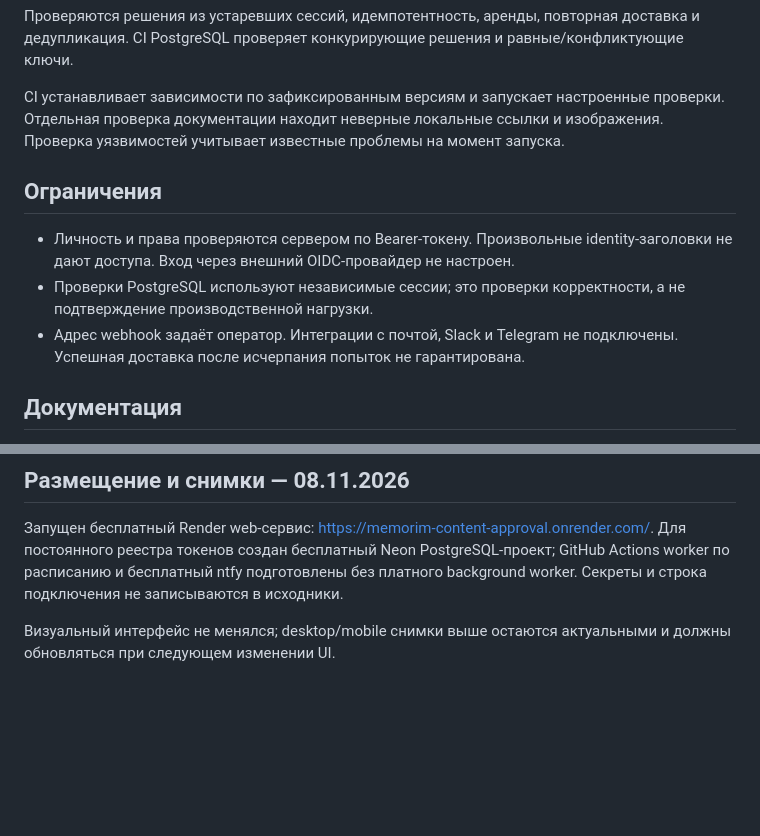
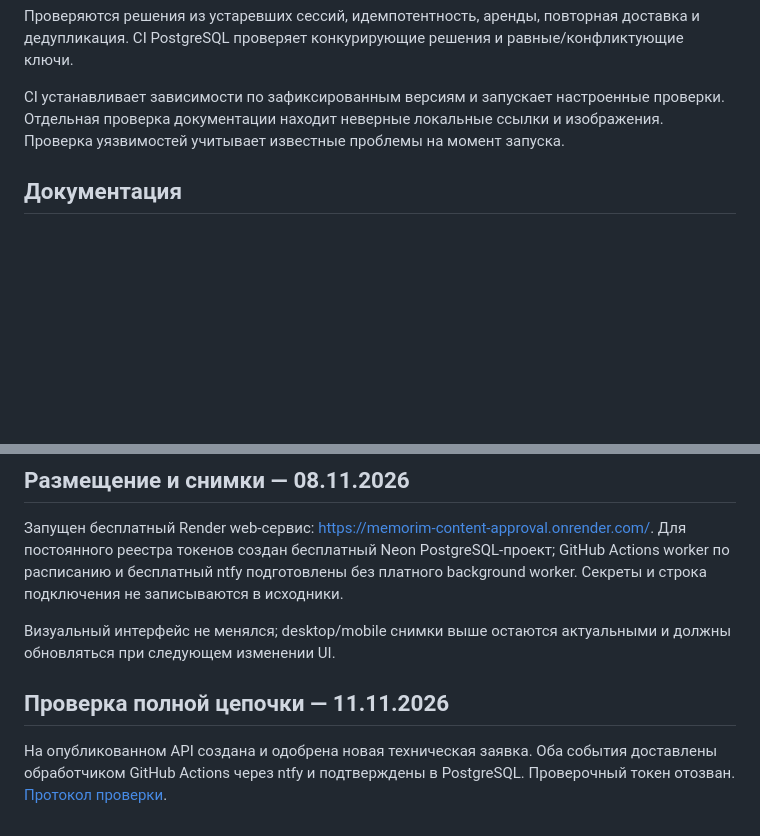
Before and after one commit to memorim/content-approval-api, a Markdown page: README.md, 2 parts joined by grey strips. Drawn GitHub-style; blank space fills up the shorter version.

Commit message:
docs: verify live approval creation decision and notification delivery

```diff
--- a/README.md
+++ b/README.md
@@ -63,12 +63,6 @@ python -m pip check
 
 CI устанавливает зависимости по зафиксированным версиям и запускает настроенные проверки. Отдельная проверка документации находит неверные локальные ссылки и изображения. Проверка уязвимостей учитывает известные проблемы на момент запуска.
 
-## Ограничения
-
-- Личность и права проверяются сервером по Bearer-токену. Произвольные identity-заголовки не дают доступа. Вход через внешний OIDC-провайдер не настроен.
-- Проверки PostgreSQL используют независимые сессии; это проверки корректности, а не подтверждение производственной нагрузки.
-- Адрес webhook задаёт оператор. Интеграции с почтой, Slack и Telegram не подключены. Успешная доставка после исчерпания попыток не гарантирована.
-
 ## Документация
 
 [Результаты аудита](docs/AUDIT_2026_10.md) · [Техническая документация](docs/TECHNICAL.md) · [Размещение Render](docs/DEPLOYMENT_RENDER.md) · [Пример запроса и ответа](docs/API_EXAMPLE.md) · [Конкурентные проверки PostgreSQL](docs/POSTGRES_CONCURRENCY.md) · [История изменений](CHANGELOG.md)
@@ -108,3 +102,7 @@ API требует `Authorization: Bearer <token>`. Заголовки X-User-Id
 Запущен бесплатный Render web-сервис: https://memorim-content-approval.onrender.com/. Для постоянного реестра токенов создан бесплатный Neon PostgreSQL-проект; GitHub Actions worker по расписанию и бесплатный ntfy подготовлены без платного background worker. Секреты и строка подключения не записываются в исходники.
 
 Визуальный интерфейс не менялся; desktop/mobile снимки выше остаются актуальными и должны обновляться при следующем изменении UI.
+
+## Проверка полной цепочки — 11.11.2026
+
+На опубликованном API создана и одобрена новая техническая заявка. Оба события доставлены обработчиком GitHub Actions через ntfy и подтверждены в PostgreSQL. Проверочный токен отозван. [Протокол проверки](docs/LIVE_CHAIN_2026_11_11.md).
```
Also changed, not shown: docs/LIVE_CHAIN_2026_11_11.md (added, +16 -0 lines).
